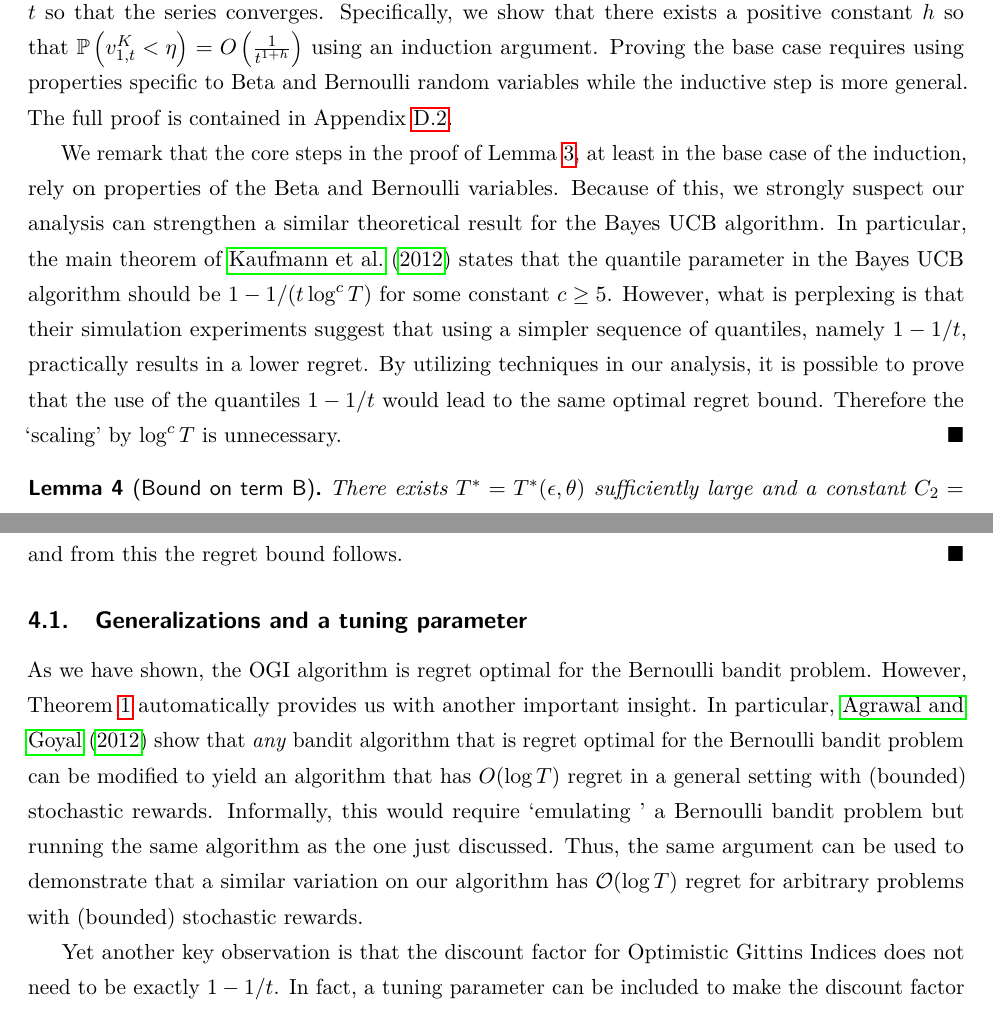
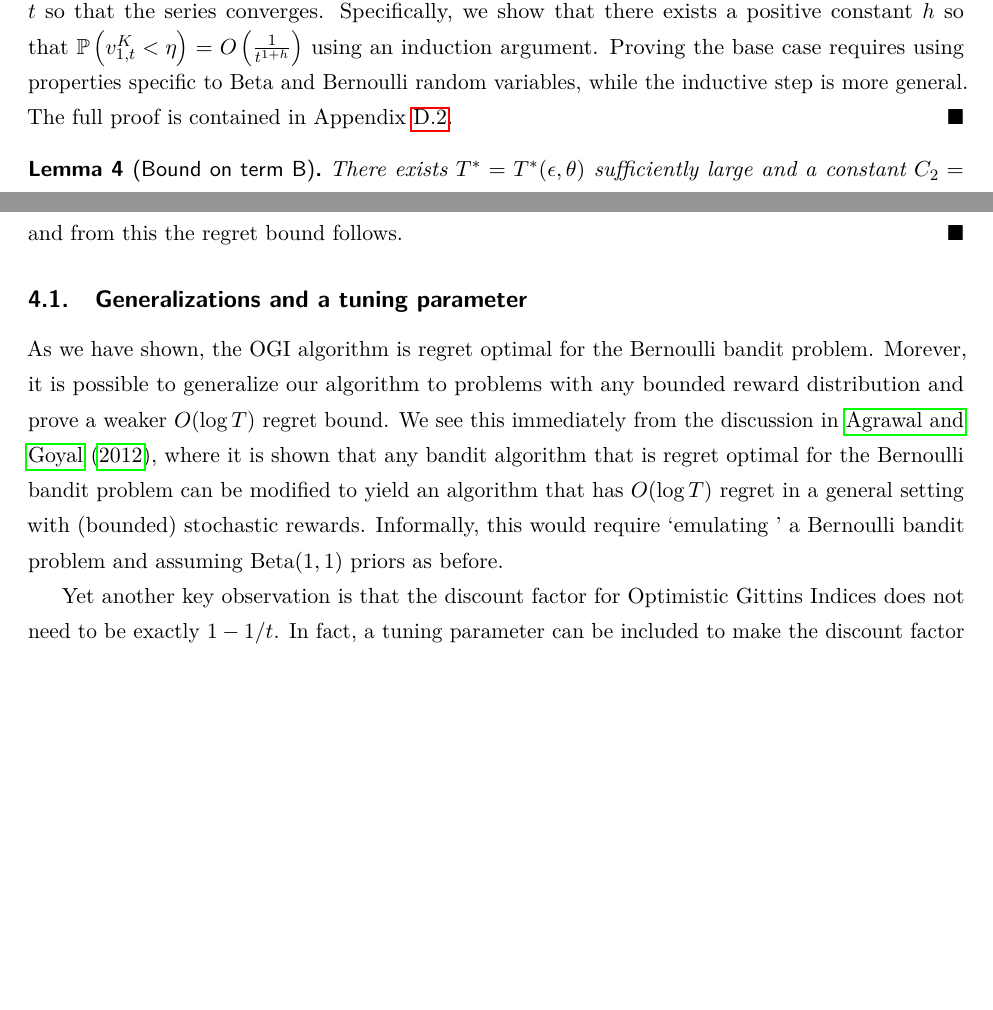
Before and after one commit to gutin/OROptimisticGittins, a LaTeX paper (opt_gittins_main.tex, which reads sections/analysis.tex): two parts of pages 14 and 15 of 46, joined at a grey line, cut so that both start at the same text, the shorter picture padded with empty space. Compiled offline with pdfLaTeX.

Commit message:
Edited the analysis section. Rewrote some parapgraphs to make them clearer

```diff
--- a/sections/analysis.tex
+++ b/sections/analysis.tex
@@ -27,10 +27,9 @@ In the sequel, we will simplify notation  and let $d(x,y) := d_{\rm KL}(\text{Be
 		\end{equation*}
 	\end{lemma}
 	\begin{myproof}[Proof outline]
-		The goal is to bound $\P{v^K_{1,t} < \eta}$ by an expression that decays fast enough in $t$ so that the series converges. Specifically, we show that there exists a positive constant $h$ so that $\P{v^K_{1,t} < \eta} = O\left(\frac{1}{t^{1+h}}\right)$ using an induction argument. Proving the base case requires using properties specific to Beta and Bernoulli random variables while the inductive step is more general.
+		The goal is to bound $\P{v^K_{1,t} < \eta}$ by an expression that decays fast enough in $t$ so that the series converges. Specifically, we show that there exists a positive constant $h$ so that $\P{v^K_{1,t} < \eta} = O\left(\frac{1}{t^{1+h}}\right)$ using an induction argument. Proving the base case requires using properties specific to Beta and Bernoulli random variables, while the inductive step is more general.
 		The full proof is contained in Appendix~\ref{proof:underestimation_proof}.
-
-		We remark that the core steps in the proof of Lemma~\ref{lemma:underestimation}, at least in the base case of the induction, rely on properties of the Beta and Bernoulli variables. Because of this, we strongly suspect our analysis can strengthen a similar theoretical result for the Bayes UCB algorithm. In particular, the main theorem of \cite{kaufmann2012thompson} states that the quantile parameter in the Bayes UCB algorithm should be $1 - 1/(t \log^c T)$ for some constant $c \ge 5$. However, what is perplexing is that their simulation experiments suggest that using a simpler sequence of quantiles, namely $1 -1/t$, practically results in a lower regret. By utilizing techniques in our analysis, it is possible to prove that the use of the quantiles $1-1/t$ would lead to the same optimal regret bound. Therefore the `scaling' by $\log^c T$ is unnecessary.
+		%We remark that the core steps in the proof of Lemma~\ref{lemma:underestimation}, at least in the base case of the induction, rely on properties of the Beta and Bernoulli variables. Because of this, we suspect our analysis can strengthen a similar theoretical result for the Bayes UCB algorithm. In particular, the main theorem of \cite{kaufmann2012thompson} states that the quantile parameter in the Bayes UCB algorithm should be $1 - 1/(t \log^c T)$ for some constant $c \ge 5$. However, what is perplexing is that their simulation experiments suggest that using a simpler sequence of quantiles, namely $1 -1/t$, results empirically in a lower mean regret. By utilizing techniques in our analysis, it is possible to prove that the use of the quantiles $1-1/t$ would lead to the same optimal regret bound. Therefore the `scaling' by $\log^c T$ is unnecessary.
 	\end{myproof}
 	\begin{lemma}[Bound on term B] \label{lemma:overestimation}
 		There exists $T^* = T^*(\epsilon, \theta)$ sufficiently large and a constant $C_2 = C_2(\epsilon, \theta_1, \theta_2)$ so that for any $T \ge T^*$, we have
@@ -48,7 +47,7 @@ In the sequel, we will simplify notation  and let $d(x,y) := d_{\rm KL}(\text{Be
 	and from this the regret bound follows.
 \end{myproof}
 \subsection{Generalizations and a tuning parameter}
-As we have shown, the OGI algorithm is regret optimal for the Bernoulli bandit problem. However, Theorem~\ref{thm:frequentist_optimal_bound} automatically provides us with another important insight. In particular, \cite{agrawalanalysis} show that \emph{any} bandit algorithm that is regret optimal for the Bernoulli bandit problem can be modified to yield an algorithm that has $O(\log T)$ regret in a general setting with (bounded) stochastic rewards. Informally, this would require `emulating ' a Bernoulli bandit problem but running the same algorithm as the one just discussed. Thus, the same argument can be used to demonstrate that a similar variation on our algorithm has $\mathcal{O}(\log T)$ regret for arbitrary problems with (bounded) stochastic rewards.
+As we have shown, the OGI algorithm is regret optimal for the Bernoulli bandit problem. Morever, it is possible to generalize our algorithm to problems with any bounded reward distribution and prove a weaker $O(\log T)$ regret bound. We see this immediately from the discussion in \cite{agrawalanalysis}, where it is shown that any bandit algorithm that is regret optimal for the Bernoulli bandit problem can be modified to yield an algorithm that has $O(\log T)$ regret in a general setting with (bounded) stochastic rewards. Informally, this would require `emulating ' a Bernoulli bandit problem and assuming Beta($1,1$) priors as before.% Thus, the same approach together with the algorithm in this paper, can be combined to produce a policy with $\mathcal{O}(\log T)$ regret for general problems with (bounded) stochastic rewards.
 
 % slight modification to Optimistic Gittins Indices gives an algorithm that has $O(\log T)$ regret for the general stochastic bandit problem with bounded rewards. Specifically, when arms have arbitrary reward distributions, bounded in the interval $[a,b]$, the approach is to each time sample the reward $X_{i,t}$, then generate an `artificial' Bernoulli reward with probability $X_{i,t}/(b-a)$ and provide that as input to the policy. The choice of arm pulls from the resulting algorithm leads to an $O(\log T)$ regret bound, as is shown in that paper. The constant in front of $\log T$, however, depends on the KL divergences of \emph{Bernoulli} random variables as opposed to the actual underlying distributions.
 Yet another key observation is that the discount factor for Optimistic Gittins Indices does not need to be exactly $1-1/t$. In fact, a tuning parameter can be included to make the discount factor $\gamma_{t+\alpha} = 1-1/(t+\alpha)$ instead. Intuitively, this would encourage a greater degree of `exploration' over the arms. An inspection of the proofs of Lemmas~\ref{lemma:underestimation} and \ref{lemma:overestimation} shows that the result in Theorem~\ref{thm:frequentist_optimal_bound} would still hold were one to use such a tuning parameter. In practice, performance is remarkably robust to our choice of $K$ and $\alpha$.
```
Also changed, not shown: sections/analysis.tex (2 more changed lines).
